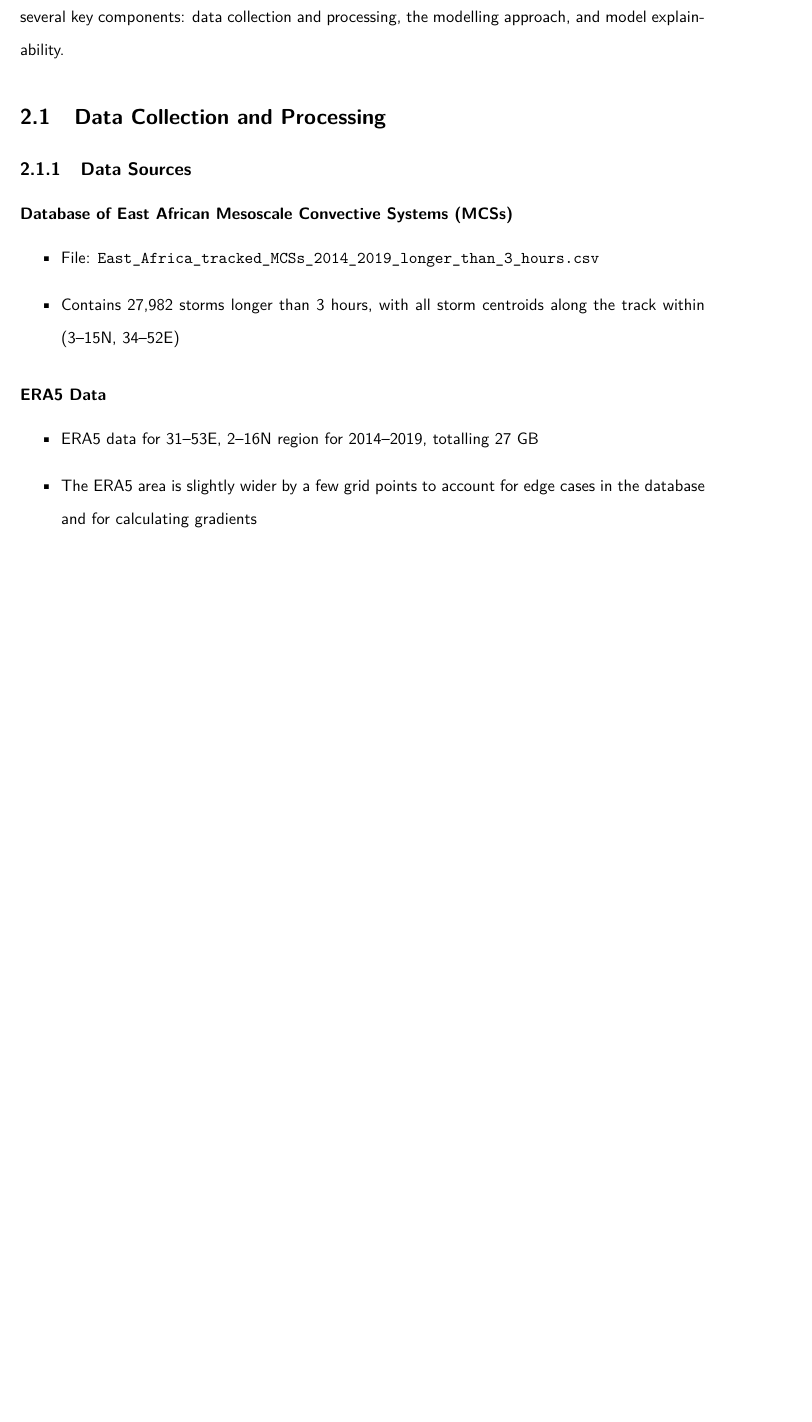
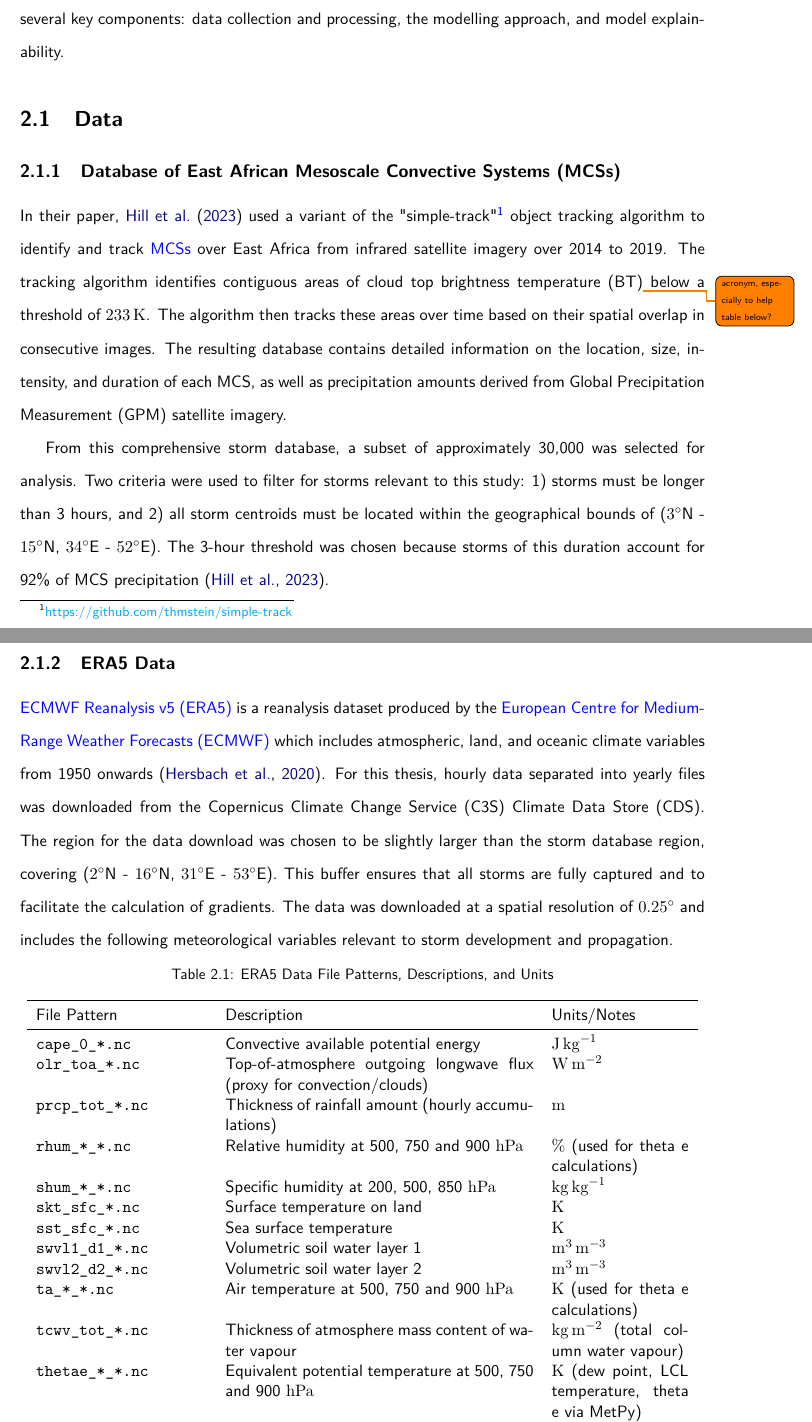
Before and after one commit to seangtkelley/uor-msc-dissertation-xai-african-storms, a LaTeX thesis (report/thesis.tex, which reads report/CS_report.sty, report/chapters/methodology.tex): part of page 17 of 39 before the commit and two parts of pages 17 and 18 of 40 after it, the two joined at a grey line, cut so that both start at the same text, the shorter picture padded with empty space. Compiled offline with pdfLaTeX.

Commit message:
data desc

```diff
--- a/report/CS_report.sty
+++ b/report/CS_report.sty
@@ -43,6 +43,8 @@
 \newtheorem{mydef}{Definition}
 \newtheorem{mytherm}{Theorem}
 \usepackage{siunitx}
+\newcommand{\degN}[1]{\SI{#1}{\degree}N}
+\newcommand{\degE}[1]{\SI{#1}{\degree}E}
 
 %%-------------------------------------
 %% Algorithms/Code Listing environment settings  -
--- a/report/chapters/methodology.tex
+++ b/report/chapters/methodology.tex
@@ -3,23 +3,43 @@
 
 This section details the methodology employed in this research. The approach is structured into several key components: data collection and processing, the modelling approach, and model explainability.
 
-\section{Data Collection and Processing}
+\section{Data}
 
-\subsection{Data Sources}
+\subsection{Database of East African Mesoscale Convective Systems (MCSs)}
 
-\subsubsection{Database of East African Mesoscale Convective Systems (MCSs)}
+In their paper, \cite{Hill2023} used a variant of the "simple-track"\footnote{\href{https://github.com/thmstein/simple-track}{https://github.com/thmstein/simple-track}} object tracking algorithm to identify and track \acrshortpl{mcs} over East Africa from infrared satellite imagery over 2014 to 2019. The tracking algorithm identifies contiguous areas of cloud top brightness temperature (BT)\todo{acronym, especially to help table below?} below a threshold of \SI{233}{\kelvin}. The algorithm then tracks these areas over time based on their spatial overlap in consecutive images. The resulting database contains detailed information on the location, size, intensity, and duration of each MCS, as well as precipitation amounts derived from Global Precipitation Measurement (GPM) satellite imagery.
 
-\begin{itemize}
-    \item File: \texttt{East\_Africa\_tracked\_MCSs\_2014\_2019\_longer\_than\_3\_hours.csv}
-    \item Contains 27,982 storms longer than 3 hours, with all storm centroids along the track within (3--15N, 34--52E)
-\end{itemize}
+From this comprehensive storm database, a subset of approximately 30,000 was selected for analysis. Two criteria were used to filter for storms relevant to this study: 1) storms must be longer than 3 hours, and 2) all storm centroids must be located within the geographical bounds of (\degN{3} - \degN{15}, \degE{34} - \degE{52}). The 3-hour threshold was chosen because storms of this duration account for 92\% of MCS precipitation \citep{Hill2023}.
 
-\subsubsection{ERA5 Data}
+\subsection{ERA5 Data}
 
-\begin{itemize}
-    \item ERA5 data for 31--53E, 2--16N region for 2014--2019, totalling 27 GB
-    \item The ERA5 area is slightly wider by a few grid points to account for edge cases in the database and for calculating gradients
-\end{itemize}
+\acrfull{era5} is a reanalysis dataset produced by the \acrfull{ecmwf} which includes atmospheric, land, and oceanic climate variables from 1950 onwards \citep{Hersbach2020}. For this thesis, hourly data separated into yearly files was downloaded from the Copernicus Climate Change Service (C3S) Climate Data Store (CDS). The region for the data download was chosen to be slightly larger than the storm database region, covering (\degN{2} - \degN{16}, \degE{31} - \degE{53}). This buffer ensures that all storms are fully captured and to facilitate the calculation of gradients. The data was downloaded at a spatial resolution of \SI{0.25}{\degree} and includes the following meteorological variables relevant to storm development and propagation.
+
+\begin{table}[ht]
+    \centering
+    \caption{ERA5 Data File Patterns, Descriptions, and Units}
+    \label{tab:era5-file-patterns}
+    \begin{tabular}{p{0.25\linewidth} p{0.45\linewidth} p{0.2\linewidth}}
+        \toprule
+        File Pattern & Description & Units/Notes \\
+        \midrule
+        \texttt{cape\_0\_*.nc} & Convective available potential energy & \unit{\joule\per\kilogram} \\
+        \texttt{olr\_toa\_*.nc} & Top-of-atmosphere outgoing longwave flux (proxy for convection/clouds) & \unit{\watt\per\meter\squared} \\
+        \texttt{prcp\_tot\_*.nc} & Thickness of rainfall amount (hourly accumulations) & \unit{\meter} \\
+        \texttt{rhum\_*\_*.nc} & Relative humidity at 500, 750 and 900 \unit{\hecto\pascal} & \unit{\percent} (used for theta e calculations) \\
+        \texttt{shum\_*\_*.nc} & Specific humidity at 200, 500, 850 \unit{\hecto\pascal} & \unit{\kilogram\per\kilogram} \\
+        \texttt{skt\_sfc\_*.nc} & Surface temperature on land & \unit{\kelvin} \\
+        \texttt{sst\_sfc\_*.nc} & Sea surface temperature & \unit{\kelvin} \\
+        \texttt{swvl1\_d1\_*.nc} & Volumetric soil water layer 1 & \unit{\meter\cubed\per\meter\cubed} \\
+        \texttt{swvl2\_d2\_*.nc} & Volumetric soil water layer 2 & \unit{\meter\cubed\per\meter\cubed} \\
+        \texttt{ta\_*\_*.nc} & Air temperature at 500, 750 and 900 \unit{\hecto\pascal} & \unit{\kelvin} (used for theta e calculations) \\
+        \texttt{tcwv\_tot\_*.nc} & Thickness of atmosphere mass content of water vapour & \unit{\kilogram\per\meter\squared} (total column water vapour) \\
+        \texttt{thetae\_*\_*.nc} & Equivalent potential temperature at 500, 750 and 900 \unit{\hecto\pascal} & \unit{\kelvin} (dew point, LCL temperature, theta e via MetPy) \\
+        \texttt{uwnd\_*\_*.nc} & Zonal wind at 200, 500 and 850 \unit{\hecto\pascal} & \unit{\meter\per\second} \\
+        \texttt{vwnd\_*\_*.nc} & Meridional wind at 200, 500 and 850 \unit{\hecto\pascal} & \unit{\meter\per\second} \\
+        \bottomrule
+    \end{tabular}
+\end{table}
 
 
 \subsection{Feature Engineering and Selection}
```
Also changed, not shown: report/chapters/conclusion.tex (+2 -0 lines), report/wordcount.tex (+1 -1 lines), report/chapters/methodology.tex (12 more changed lines).
